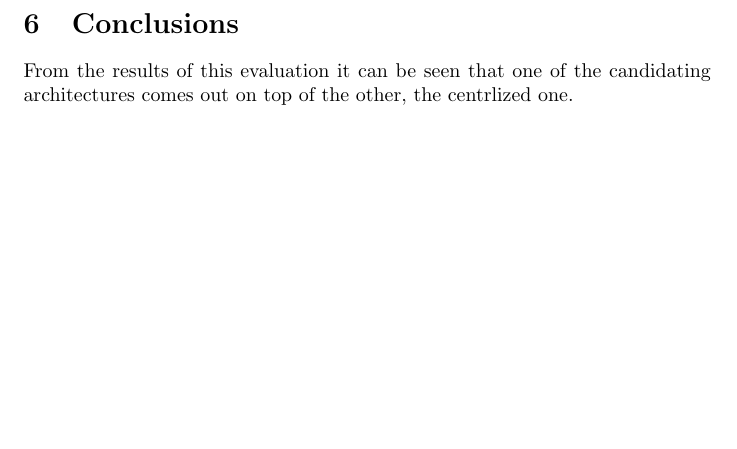
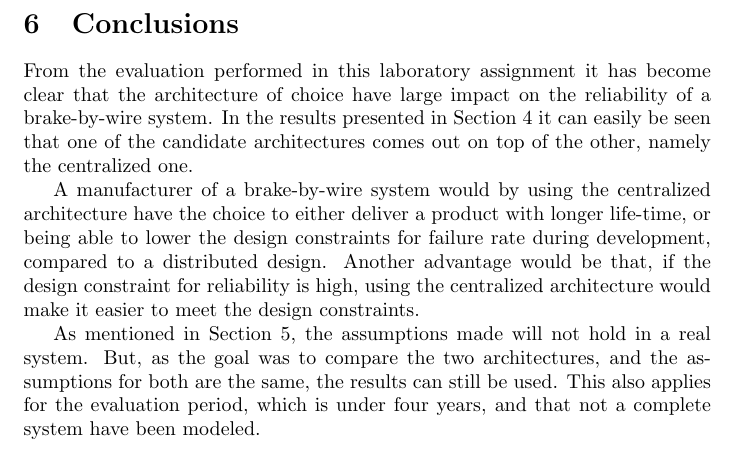
Before and after one commit to Ratniko/EDA122, a LaTeX document (lab_report/main.tex, which reads lab_report/S6.tex): part of page 18 of 18, cut so that both start at the same text, the shorter picture padded with empty space. Compiled offline with pdfLaTeX.

Commit message:
FINISHED.

```diff
--- a/lab_report/S6.tex
+++ b/lab_report/S6.tex
@@ -1,4 +1,8 @@
 \newpage
 \section{Conclusions}
 \label{S6}
-From the results of this evaluation it can be seen that one of the candidating architectures comes out on top of the other, the centrlized one.
+From the evaluation performed in this laboratory assignment it has become clear that the architecture of choice have large impact on the reliability of a brake-by-wire system.  In the results presented in \secref{S4} it can easily be seen that one of the candidate architectures comes out on top of the other, namely the centralized one.
+
+A manufacturer of a brake-by-wire system would by using the centralized architecture have the choice to either deliver a product with longer life-time, or being able to lower the design constraints for failure rate during development, compared to a distributed design. Another advantage would be that, if the design constraint for reliability is high, using the centralized architecture would make it easier to meet the design constraints.
+
+As mentioned in \secref{S5}, the assumptions made will not hold in a real system. But, as the goal was to compare the two architectures, and the assumptions for both are the same, the results can still be used. This also applies for the evaluation period, which is under four years, and that not a complete system have been modeled.
```
